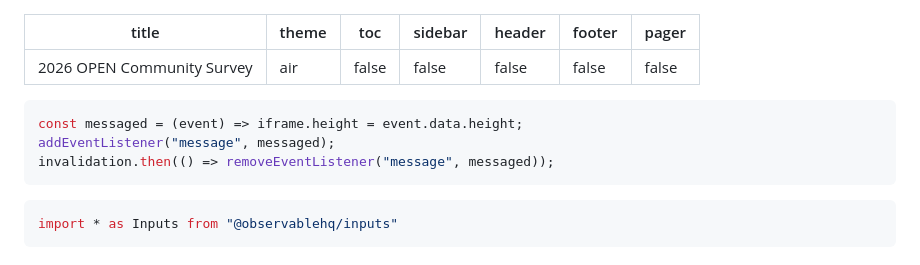
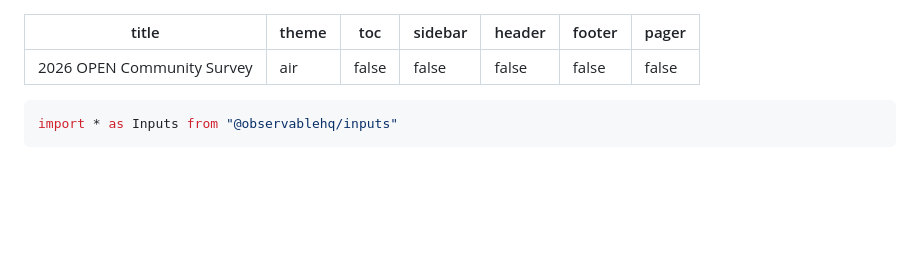
Before and after one commit to Multiamory/OPENSurvey2025, a Markdown page: src/index.md, the part around the change. Rendered like a GitHub page; blank space fills up the shorter version.

Commit message:
removed observer

````diff
--- a/src/index.md
+++ b/src/index.md
@@ -8,11 +8,7 @@ footer: false
 pager: false
 ---
 
-```js
-const messaged = (event) => iframe.height = event.data.height;
-addEventListener("message", messaged);
-invalidation.then(() => removeEventListener("message", messaged));
-```
+
 
 
 <style>
````
